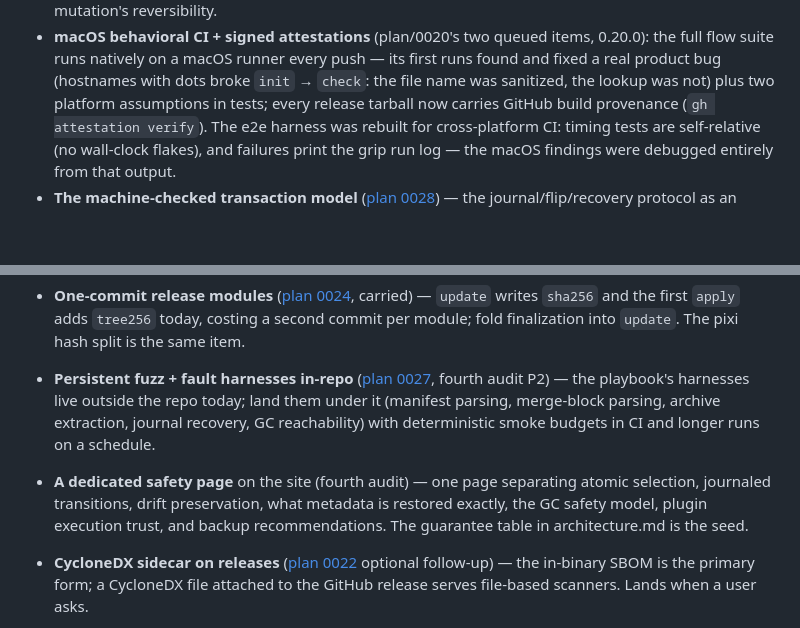
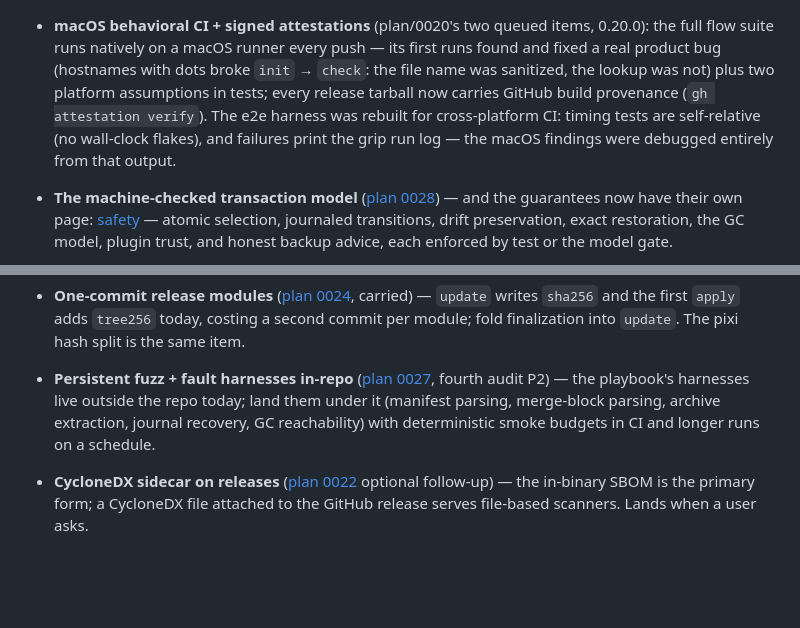
Before and after one commit to gripsack-dev/gripsack-dev.github.io, a Markdown page: doc/roadmap.md, 2 parts joined by grey strips. Drawn GitHub-style; blank space fills up the shorter version.

Commit message:
roadmap: the safety page landed (#7)

```diff
--- a/doc/roadmap.md
+++ b/doc/roadmap.md
@@ -139,6 +139,11 @@ typo in a module.*
   macOS findings were debugged entirely from that output.
 - **The machine-checked transaction model**
   ([plan 0028](https://github.com/gripsack-dev/gripsack/tree/main/plan/0028-machine-checked-model.md)) —
+  and the guarantees now have their own page: [safety](safety.md) —
+  atomic selection, journaled transitions, drift preservation, exact
+  restoration, the GC model, plugin trust, and honest backup advice,
+  each enforced by test or the model gate.
+
   the journal/flip/recovery protocol as an exhaustive state-machine
   model, driving the SHIPPED decision functions (classify/decide):
   every crash point, both crash kinds, every power-loss durability
@@ -192,12 +197,6 @@ transaction items land.)
   today; land them under it (manifest parsing, merge-block parsing,
   archive extraction, journal recovery, GC reachability) with
   deterministic smoke budgets in CI and longer runs on a schedule.
-- **A dedicated safety page** on the site (fourth audit) — one page
-  separating atomic selection, journaled transitions, drift
-  preservation, what metadata is restored exactly, the GC safety
-  model, plugin execution trust, and backup recommendations. The
-  guarantee table in architecture.md is the seed.
-
 - **CycloneDX sidecar on releases** ([plan 0022](https://github.com/gripsack-dev/gripsack/tree/main/plan/0022-sbom-cargo-auditable.md)
   optional follow-up) — the in-binary SBOM is the primary form; a
   CycloneDX file attached to the GitHub release serves file-based
```
